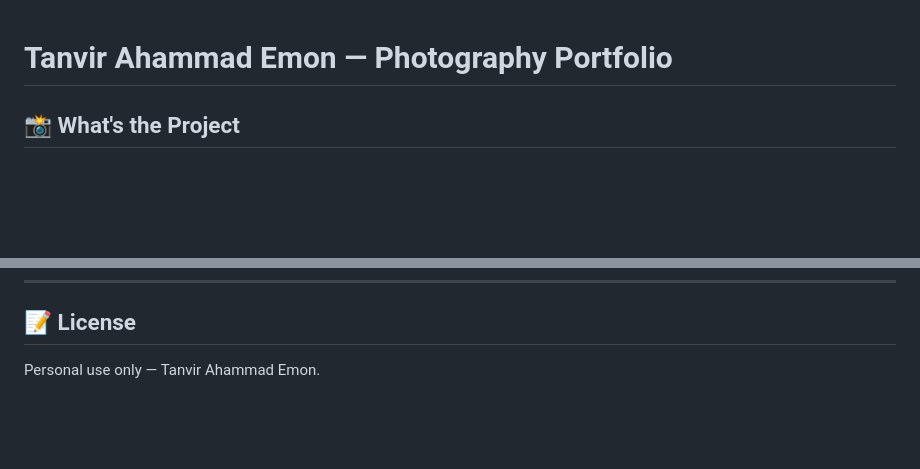
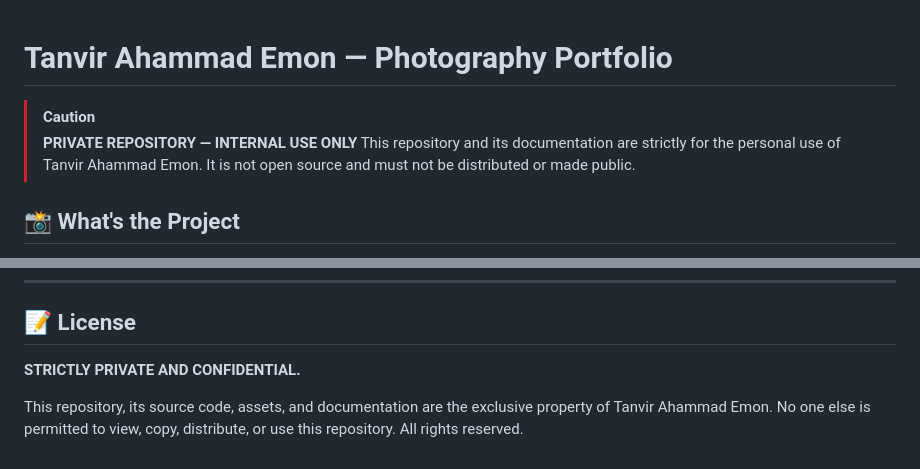
Before and after one commit to tanviremon01/photography-portfolio, a Markdown page: README.md, 2 parts joined by grey strips. Rendered like a GitHub page; blank space fills up the shorter version.

Commit message:
docs: clearly mark README as strictly private and internal use only

```diff
--- a/README.md
+++ b/README.md
@@ -1,4 +1,8 @@
 # Tanvir Ahammad Emon — Photography Portfolio
+
+> [!CAUTION]
+> **PRIVATE REPOSITORY — INTERNAL USE ONLY**
+> This repository and its documentation are strictly for the personal use of Tanvir Ahammad Emon. It is not open source and must not be distributed or made public.
 
 ## 📸 What's the Project
 This project is a dynamic, high-performance photography portfolio built to showcase landscape, portrait, street, and documentary photography. It features a modern, responsive frontend built entirely with **Vanilla JavaScript, HTML, and CSS** (no heavy frameworks like React or Node.js).
@@ -111,4 +115,8 @@ start http://localhost:8080
 ---
 
 ## 📝 License
-Personal use only — Tanvir Ahammad Emon.
+**STRICTLY PRIVATE AND CONFIDENTIAL.**
+
+This repository, its source code, assets, and documentation are the exclusive property of Tanvir Ahammad Emon.
+No one else is permitted to view, copy, distribute, or use this repository.
+All rights reserved.
```
